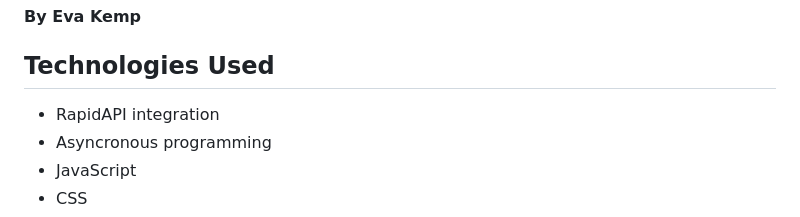
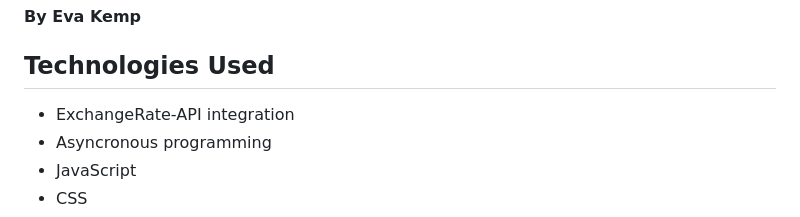
Before and after one commit to ekmagiccat/currency-exchange, a Markdown page: README.md, the part around the change. Rendered like a GitHub page.

Commit message:
finishedits

```diff
--- a/README.md
+++ b/README.md
@@ -4,7 +4,7 @@
 
 ## **Technologies Used**
 
-- RapidAPI integration
+- ExchangeRate-API integration
 - Asyncronous programming
 - JavaScript
 - CSS
```
